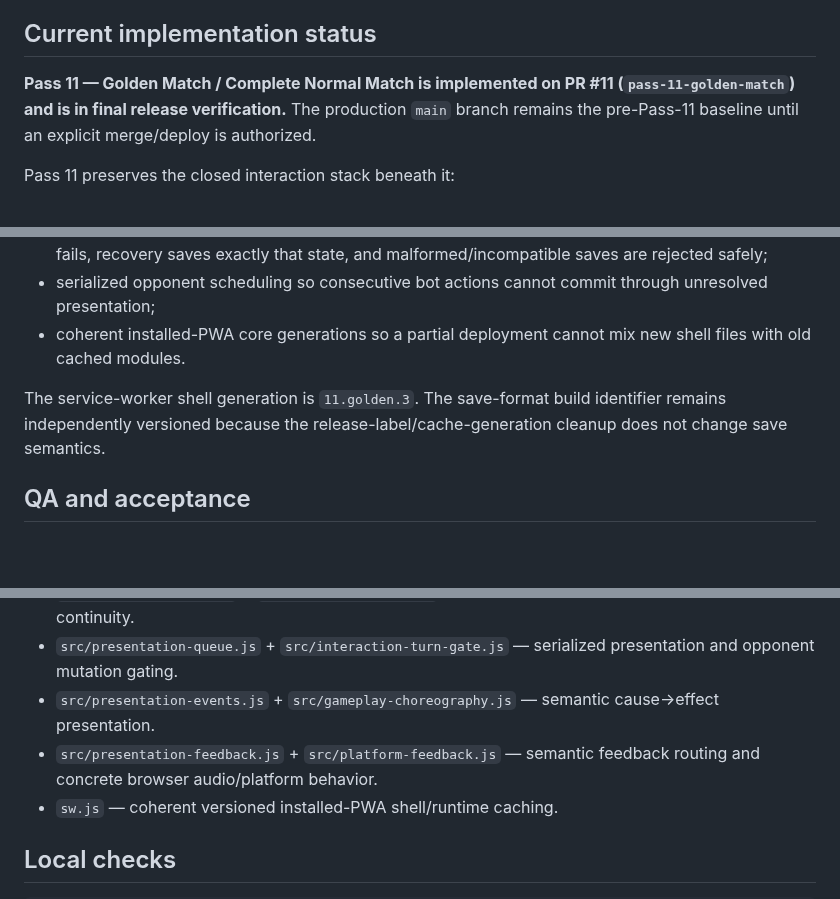
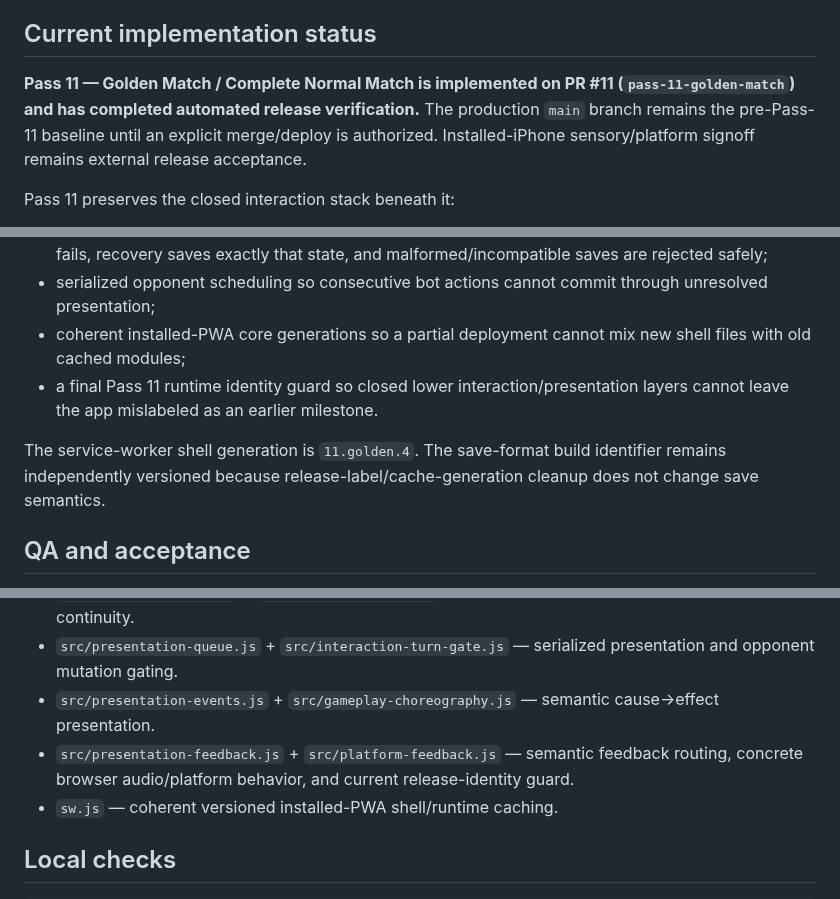
Before and after one commit to blakemgray/gwent-definitive, a Markdown page: README.md, 3 parts joined by grey strips. GitHub-like rendering; blank space fills up the shorter version.

Commit message:
docs: align Pass 11 verified release state

```diff
--- a/README.md
+++ b/README.md
@@ -6,7 +6,7 @@ Canonical JS-first hosted build of classic *The Witcher 3* Gwent.
 
 ## Current implementation status
 
-**Pass 11 — Golden Match / Complete Normal Match is implemented on PR #11 (`pass-11-golden-match`) and is in final release verification.** The production `main` branch remains the pre-Pass-11 baseline until an explicit merge/deploy is authorized.
+**Pass 11 — Golden Match / Complete Normal Match is implemented on PR #11 (`pass-11-golden-match`) and has completed automated release verification.** The production `main` branch remains the pre-Pass-11 baseline until an explicit merge/deploy is authorized. Installed-iPhone sensory/platform signoff remains external release acceptance.
 
 Pass 11 preserves the closed interaction stack beneath it:
 
@@ -53,9 +53,10 @@ The Pass 11 candidate now provides one genuine normal Instant Match from menu to
 - concrete Web Audio feedback with persisted effects settings and honest capability-gated haptic semantics;
 - truthful save-failure behavior: committed gameplay remains authoritative even when persistence fails, recovery saves exactly that state, and malformed/incompatible saves are rejected safely;
 - serialized opponent scheduling so consecutive bot actions cannot commit through unresolved presentation;
-- coherent installed-PWA core generations so a partial deployment cannot mix new shell files with old cached modules.
+- coherent installed-PWA core generations so a partial deployment cannot mix new shell files with old cached modules;
+- a final Pass 11 runtime identity guard so closed lower interaction/presentation layers cannot leave the app mislabeled as an earlier milestone.
 
-The service-worker shell generation is `11.golden.3`. The save-format build identifier remains independently versioned because the release-label/cache-generation cleanup does not change save semantics.
+The service-worker shell generation is `11.golden.4`. The save-format build identifier remains independently versioned because release-label/cache-generation cleanup does not change save semantics.
 
 ## QA and acceptance
 
@@ -86,7 +89,7 @@ Automated proof does **not** substitute for human real-device sensory acceptance
 - `src/target-exposure.js` + `src/card-continuity.js` — presentation-only targeting and identity continuity.
 - `src/presentation-queue.js` + `src/interaction-turn-gate.js` — serialized presentation and opponent mutation gating.
 - `src/presentation-events.js` + `src/gameplay-choreography.js` — semantic cause→effect presentation.
-- `src/presentation-feedback.js` + `src/platform-feedback.js` — semantic feedback routing and concrete browser audio/platform behavior.
+- `src/presentation-feedback.js` + `src/platform-feedback.js` — semantic feedback routing, concrete browser audio/platform behavior, and current release-identity guard.
 - `sw.js` — coherent versioned installed-PWA shell/runtime caching.
 
 ## Local checks
```
Also changed, not shown: other parts of README.md (+2 -0 lines).
